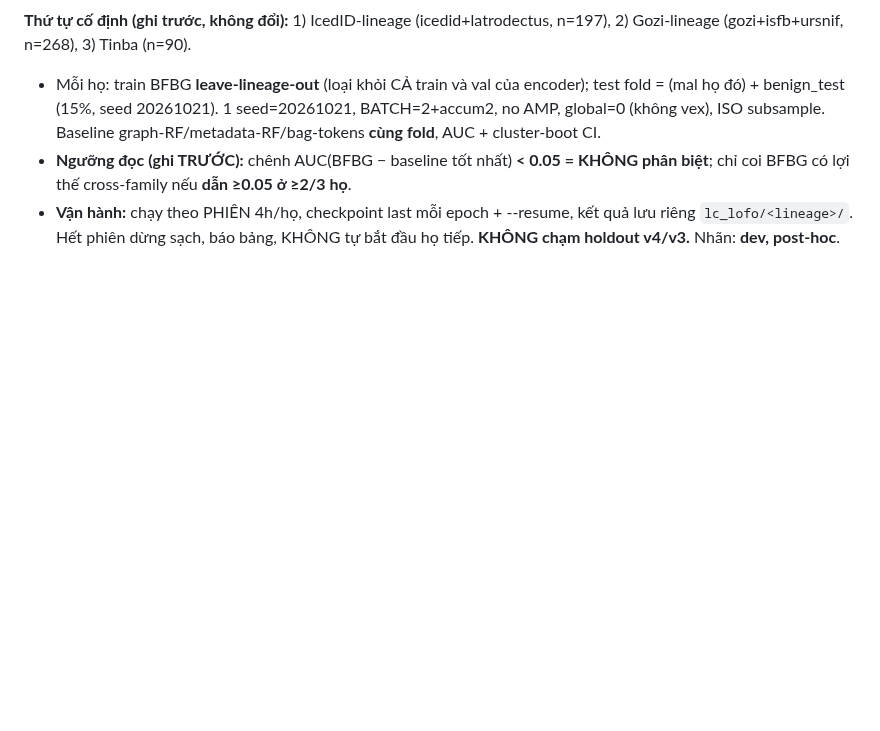
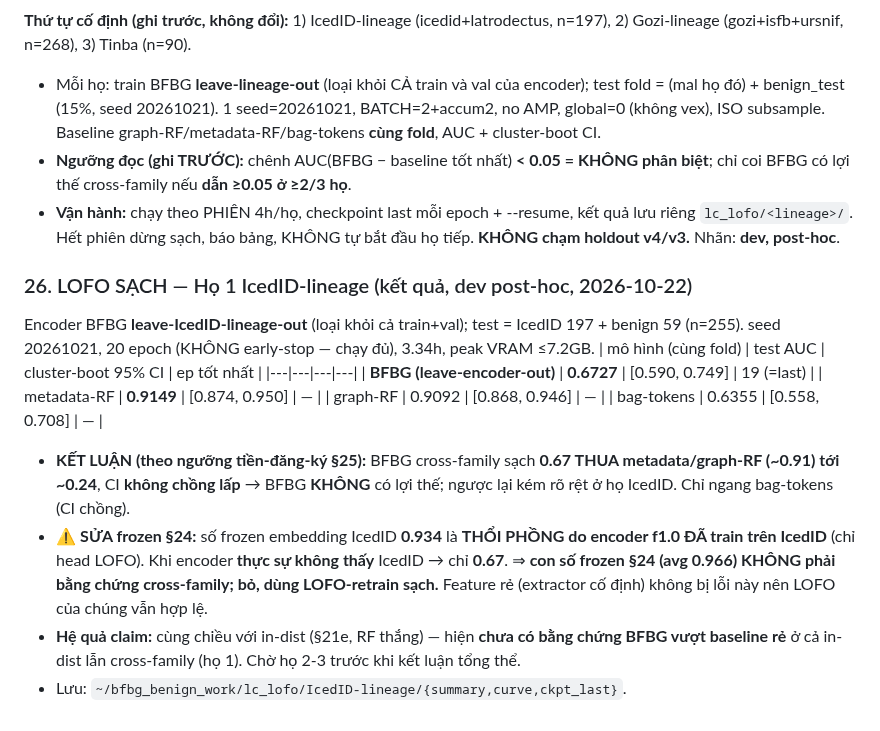
Before and after one commit to DinhHoangGia-pro/BFBG-Transformer, a Markdown page: docs/TRAINING_DESIGN.md, the part around the change. Drawn GitHub-style; blank space fills up the shorter version.

Commit message:
TRAINING_DESIGN 26 + FREEZE_v4: LOFO sach ho 1 IcedID - BFBG 0.6727 CI[0.59,0.75] THUA metadata-RF 0.9149/graph-RF 0.9092 (~0.24, CI khong chong) -> BFBG khong co loi the cross-family (nguong tien-dang-ky). SUA frozen 0.934 la thoi phong do encoder thay ho; dung LOFO-retrain sach. 20ep khong early-stop, 3.34h. dev post-hoc. KHONG cham holdout, manifest/hash bat bien.

```diff
--- a/docs/TRAINING_DESIGN.md
+++ b/docs/TRAINING_DESIGN.md
@@ -299,3 +299,16 @@ Leave-one-malware-lineage-out: train head trên (mal họ≠F + benign_train 333
 - Mỗi họ: train BFBG **leave-lineage-out** (loại khỏi CẢ train và val của encoder); test fold = (mal họ đó) + benign_test (15%, seed 20261021). 1 seed=20261021, BATCH=2+accum2, no AMP, global=0 (không vex), ISO subsample. Baseline graph-RF/metadata-RF/bag-tokens **cùng fold**, AUC + cluster-boot CI.
 - **Ngưỡng đọc (ghi TRƯỚC):** chênh AUC(BFBG − baseline tốt nhất) **< 0.05 = KHÔNG phân biệt**; chỉ coi BFBG có lợi thế cross-family nếu **dẫn ≥0.05 ở ≥2/3 họ**.
 - **Vận hành:** chạy theo PHIÊN 4h/họ, checkpoint last mỗi epoch + --resume, kết quả lưu riêng `lc_lofo/<lineage>/`. Hết phiên dừng sạch, báo bảng, KHÔNG tự bắt đầu họ tiếp. **KHÔNG chạm holdout v4/v3.** Nhãn: **dev, post-hoc**.
+
+### 26. LOFO SẠCH — Họ 1 IcedID-lineage (kết quả, dev post-hoc, 2026-10-22)
+Encoder BFBG **leave-IcedID-lineage-out** (loại khỏi cả train+val); test = IcedID 197 + benign 59 (n=255). seed 20261021, 20 epoch (KHÔNG early-stop — chạy đủ), 3.34h, peak VRAM ≤7.2GB.
+| mô hình (cùng fold) | test AUC | cluster-boot 95% CI | ep tốt nhất |
+|---|---|---|---|
+| **BFBG (leave-encoder-out)** | **0.6727** | [0.590, 0.749] | 19 (=last) |
+| metadata-RF | **0.9149** | [0.874, 0.950] | — |
+| graph-RF | 0.9092 | [0.868, 0.946] | — |
+| bag-tokens | 0.6355 | [0.558, 0.708] | — |
+- **KẾT LUẬN (theo ngưỡng tiền-đăng-ký §25):** BFBG cross-family sạch **0.67 THUA metadata/graph-RF (~0.91) tới ~0.24**, CI **không chồng lấp** → BFBG **KHÔNG** có lợi thế; ngược lại kém rõ rệt ở họ IcedID. Chỉ ngang bag-tokens (CI chồng).
+- ⚠️ **SỬA frozen §24:** số frozen embedding IcedID **0.934** là **THỔI PHỒNG do encoder f1.0 ĐÃ train trên IcedID** (chỉ head LOFO). Khi encoder **thực sự không thấy** IcedID → chỉ **0.67**. ⇒ **con số frozen §24 (avg 0.966) KHÔNG phải bằng chứng cross-family; bỏ, dùng LOFO-retrain sạch.** Feature rẻ (extractor cố định) không bị lỗi này nên LOFO của chúng vẫn hợp lệ.
+- **Hệ quả claim:** cùng chiều với in-dist (§21e, RF thắng) — hiện **chưa có bằng chứng BFBG vượt baseline rẻ** ở cả in-dist lẫn cross-family (họ 1). Chờ họ 2-3 trước khi kết luận tổng thể.
+- Lưu: `~/bfbg_benign_work/lc_lofo/IcedID-lineage/{summary,curve,ckpt_last}`.
```
Also changed, not shown: docs/FREEZE_v4.md (+3 -0 lines).
